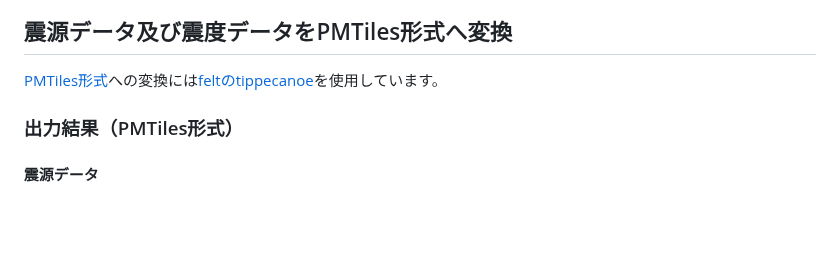
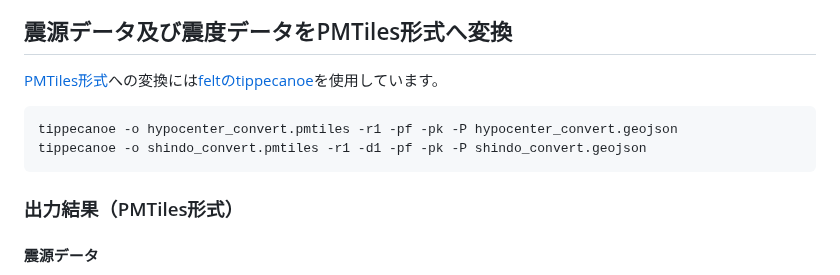
Before and after one commit to shiwaku/jma-earthquake-data-converter, a Markdown page: README.md, the part around the change. Rendered like a GitHub page; blank space fills up the shorter version.

````diff
--- a/README.md
+++ b/README.md
@@ -69,6 +69,10 @@ ogr2ogr -f "Parquet" shindo_convert.parquet shindo_convert.csv -oo X_POSSIBLE_NA
 
 ## 震源データ及び震度データをPMTiles形式へ変換
 [PMTiles形式](https://github.com/protomaps/PMTiles)への変換には[feltのtippecanoe](https://github.com/felt/tippecanoe)を使用しています。
+```
+tippecanoe -o hypocenter_convert.pmtiles -r1 -pf -pk -P hypocenter_convert.geojson
+tippecanoe -o shindo_convert.pmtiles -r1 -d1 -pf -pk -P shindo_convert.geojson
+```
 ### 出力結果（PMTiles形式）
 #### 震源データ
 [https://xs489works.xsrv.jp/pmtiles-data/jma-earthquake/hypocenter_convert.pmtiles](https://xs489works.xsrv.jp/pmtiles-data/jma-earthquake/hypocenter_convert.pmtiles),177.4MB
````
